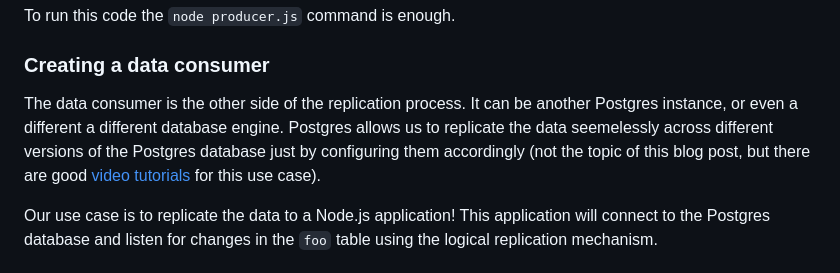
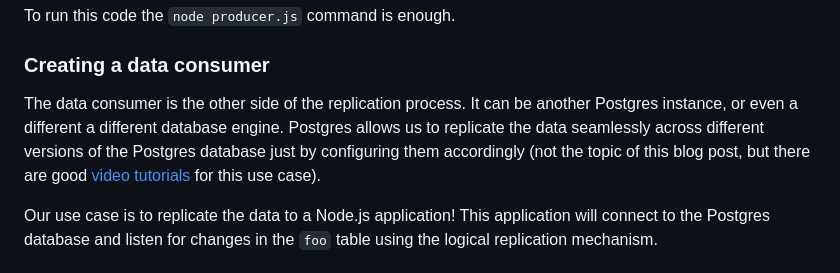
Before and after one commit to Eomm/blog-posts, a Markdown page: bonus/postgres-logical-replication/README.md, the part around the change. Drawn GitHub-style.

Commit message:
Update README.md
Typo.

```diff
--- a/bonus/postgres-logical-replication/README.md
+++ b/bonus/postgres-logical-replication/README.md
@@ -144,7 +144,7 @@ To run this code the `node producer.js` command is enough.
 
 ### Creating a data consumer
 
-The data consumer is the other side of the replication process. It can be another Postgres instance, or even a different a different database engine. Postgres allows us to replicate the data seemelessly across different versions of the Postgres database just by configuring them accordingly (not the topic of this blog post, but there are good [video tutorials](https://www.youtube.com/watch?v=3Z4Hhh5EnLA) for this use case).
+The data consumer is the other side of the replication process. It can be another Postgres instance, or even a different a different database engine. Postgres allows us to replicate the data seamlessly across different versions of the Postgres database just by configuring them accordingly (not the topic of this blog post, but there are good [video tutorials](https://www.youtube.com/watch?v=3Z4Hhh5EnLA) for this use case).
 
 Our use case is to replicate the data to a Node.js application! This application will connect to the Postgres database and listen for changes in the `foo` table using the logical replication mechanism.
 
```
